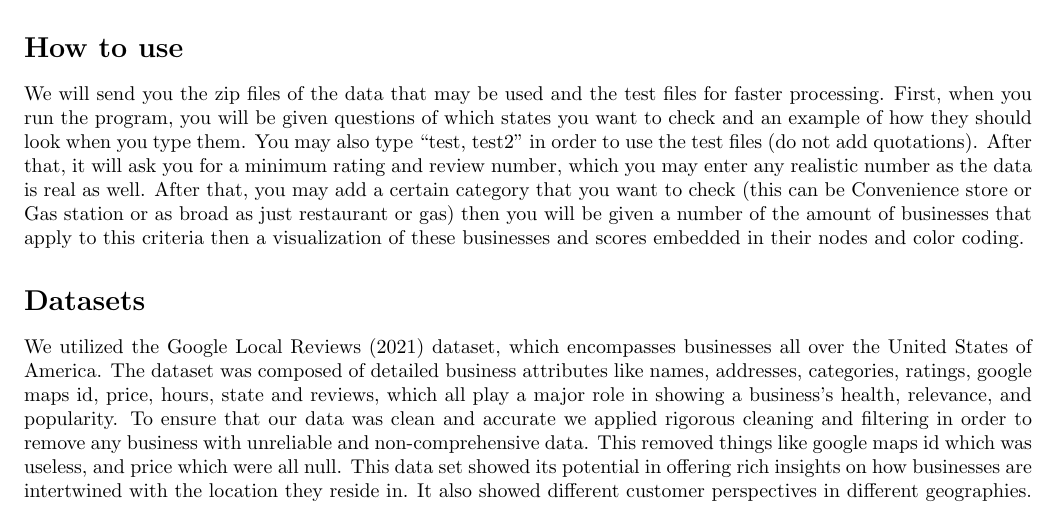
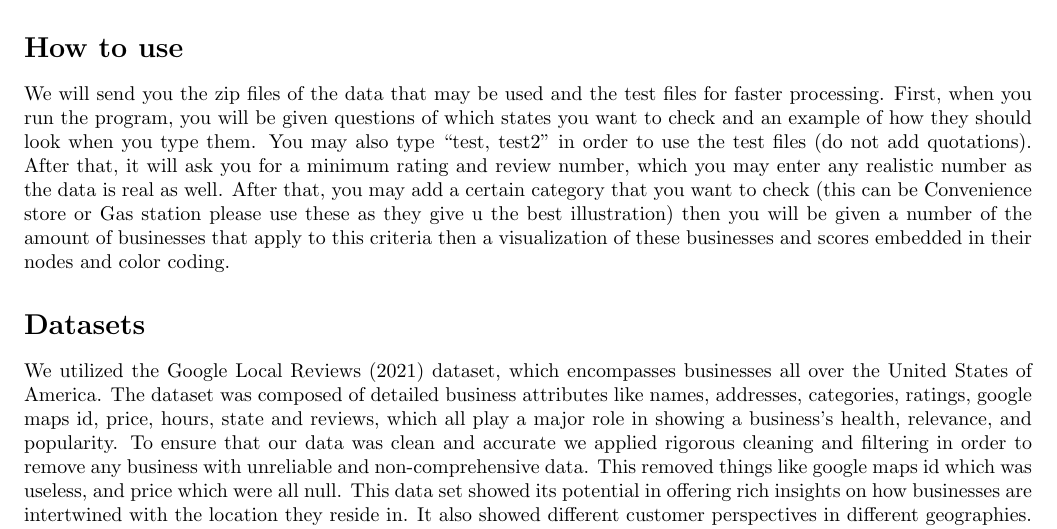
Before and after one commit to Towaiji/business-analysis-using-graphs, a LaTeX document (project2/project_report.tex): part of page 1 of 3, cut so that both start at the same text. Compiled offline with pdfLaTeX.

Commit message:
Update project_report.tex

```diff
--- a/project2/project_report.tex
+++ b/project2/project_report.tex
@@ -20,7 +20,7 @@ In response to the feedback on our proposal, we worked to enhance our creativity
 
 \section*{How to use}
 
-We will send you the zip files of the data that may be used and the test files for faster processing. First, when you run the program, you will be given questions of which states you want to check and an example of how they should look when you type them. You may also type ``test, test2'' in order to use the test files (do not add quotations). After that, it will ask you for a minimum rating and review number, which you may enter any realistic number as the data is real as well. After that, you may add a certain category that you want to check (this can be Convenience store or Gas station or as broad as just restaurant or gas) then you will be given a number of the amount of businesses that apply to this criteria then a visualization of these businesses and scores embedded in their nodes and color coding.
+We will send you the zip files of the data that may be used and the test files for faster processing. First, when you run the program, you will be given questions of which states you want to check and an example of how they should look when you type them. You may also type ``test, test2'' in order to use the test files (do not add quotations). After that, it will ask you for a minimum rating and review number, which you may enter any realistic number as the data is real as well. After that, you may add a certain category that you want to check (this can be Convenience store or Gas station please use these as they give u the best illustration) then you will be given a number of the amount of businesses that apply to this criteria then a visualization of these businesses and scores embedded in their nodes and color coding.
 
 \section*{Datasets}
 
```
